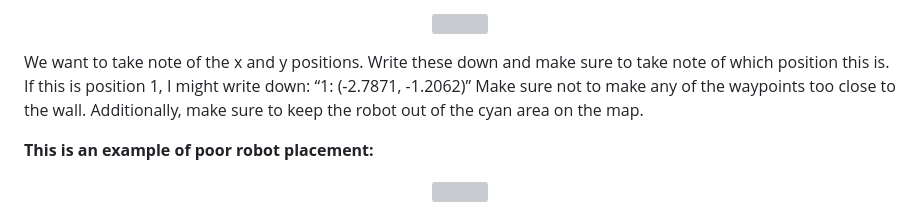
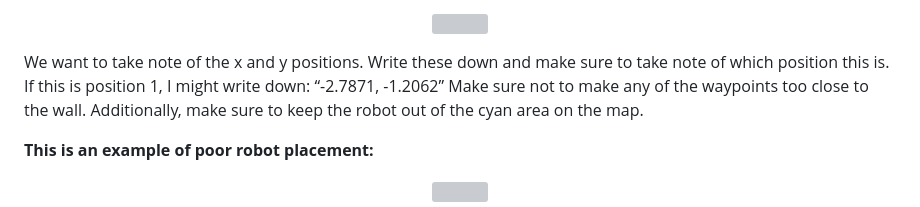
Before and after one commit to vinzmoke-zoro/Zigzag-Scanline-Algorithm, a Markdown page: README.md, the part around the change. Rendered like a GitHub page; grey boxes are pictures that could not be loaded.

```diff
--- a/README.md
+++ b/README.md
@@ -92,7 +92,7 @@ This will print the robot's current position in the terminal. The robot's positi
 
 We want to take note of the x and y positions.
 Write these down and make sure to take note of which position this is.
-If this is position 1, I might write down: “1: (-2.7871, -1.2062)”
+If this is position 1, I might write down: “-2.7871, -1.2062”
 Make sure not to make any of the waypoints too close to the wall. Additionally, make sure to keep the robot out of the cyan area on the map.
 
 **This is an example of poor robot placement:**
```
